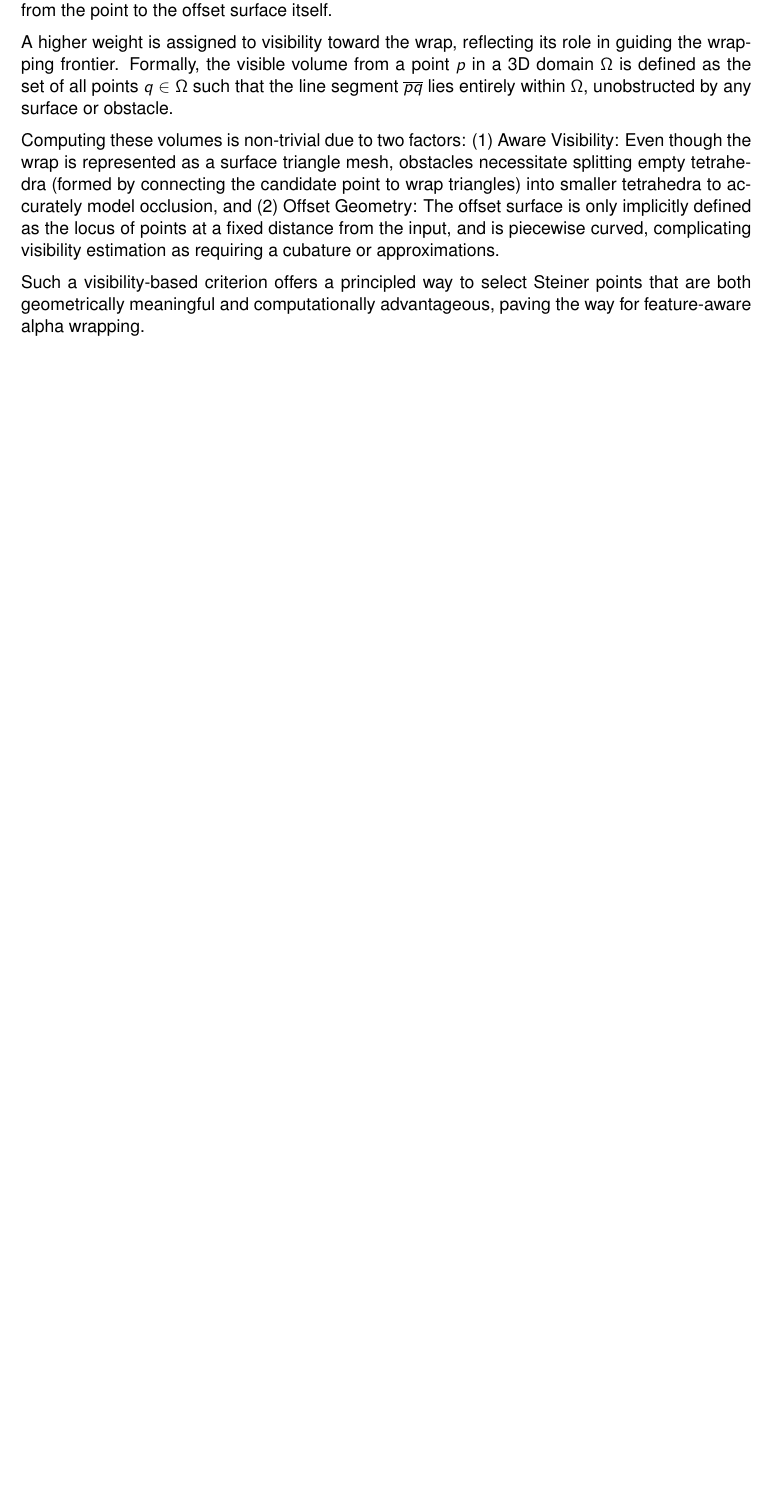
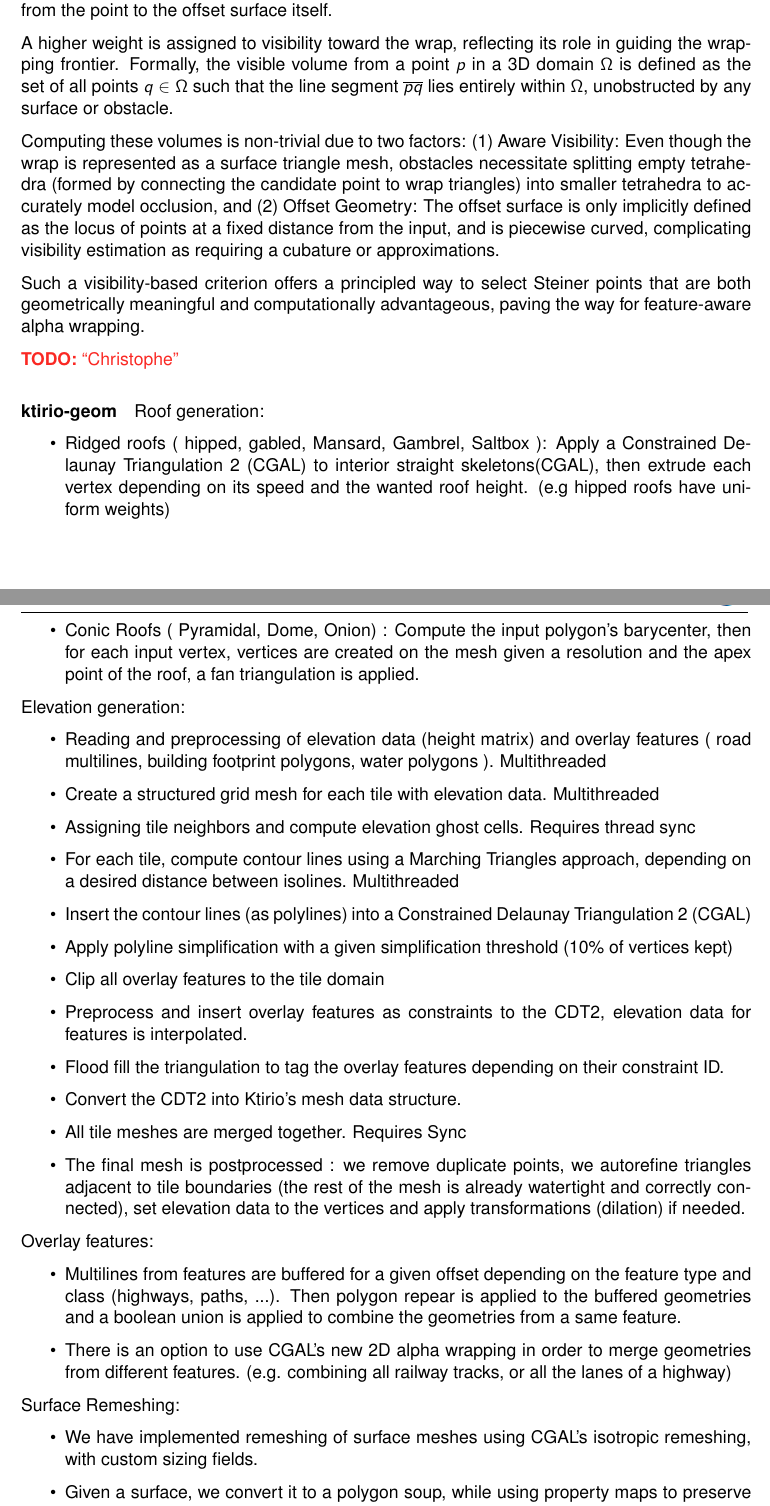
Before and after one commit to numpex/exa-ma-d7.1, a LaTeX document (standalone-wp1.tex, which reads chapters/WP1/WP1.tex): part of page 7 of 14 before the commit and two parts of pages 7 and 8 of 15 after it, the two joined at a grey line, cut so that both start at the same text, the shorter picture padded with empty space. Compiled offline with pdfLaTeX.

Commit message:
add bullet points for CGAL usage in Ktirio @prudhomm @vincentchabannes

```diff
--- a/chapters/WP1/WP1.tex
+++ b/chapters/WP1/WP1.tex
@@ -150,3 +150,44 @@ A higher weight is assigned to visibility toward the wrap, reflecting its role i
 Computing these volumes is non-trivial due to two factors: (1) Aware Visibility: Even though the wrap is represented as a surface triangle mesh, obstacles necessitate splitting empty tetrahedra (formed by connecting the candidate point to wrap triangles) into smaller tetrahedra to accurately model occlusion, and (2) Offset Geometry: The offset surface is only implicitly defined as the locus of points at a fixed distance from the input, and is piecewise curved, complicating visibility estimation as requiring a cubature or approximations.
 
 Such a visibility-based criterion offers a principled way to select Steiner points that are both geometrically meaningful and computationally advantageous, paving the way for feature-aware alpha wrapping.
+
+
+%====== ktirio-geom =========
+
+\todo{Christophe}
+\paragraph{ktirio-geom}
+
+Roof generation:
+\begin{itemize}
+    \item Ridged roofs ( hipped, gabled, Mansard, Gambrel, Saltbox ): Apply a Constrained Delaunay Triangulation 2 (CGAL) to interior straight skeletons(CGAL), then extrude each vertex depending on its speed and the wanted roof height. (e.g hipped roofs have uniform weights)
+    \item Conic Roofs ( Pyramidal, Dome, Onion) : Compute the input polygon's barycenter, then for each input vertex, vertices are created on the mesh given a resolution and the apex point of the roof, a fan triangulation is applied.
+\end{itemize}
+
+Elevation generation:
+\begin{itemize}
+    \item Reading and preprocessing of elevation data (height matrix) and overlay features ( road multilines, building footprint polygons, water polygons ). Multithreaded
+    \item Create a structured grid mesh for each tile with elevation data. Multithreaded
+    \item Assigning tile neighbors and compute elevation ghost cells. Requires thread sync
+    \item For each tile, compute contour lines using a Marching Triangles approach, depending on a desired distance between isolines. Multithreaded
+    \item Insert the contour lines (as polylines) into a Constrained Delaunay Triangulation 2 (CGAL)
+    \item Apply polyline simplification with a given simplification threshold (10\% of vertices kept)
+    \item Clip all overlay features to the tile domain
+    \item Preprocess and insert overlay features as constraints to the CDT2, elevation data for features is interpolated.
+    \item Flood fill the triangulation to tag the overlay features depending on their constraint ID.
+    \item Convert the CDT2 into Ktirio's mesh data structure.
+    \item All tile meshes are merged together. Requires Sync
+    \item The final mesh is postprocessed : we remove duplicate points, we autorefine triangles adjacent to tile boundaries (the rest of the mesh is already watertight and correctly connected), set elevation data to the vertices and apply transformations (dilation) if needed.
+\end{itemize}
+
+
+Overlay features:
+\begin{itemize}
+    \item Multilines from features are buffered for a given offset depending on the feature type and class (highways, paths, ...). Then polygon repear is applied to the buffered geometries and a boolean union is applied to combine the geometries from a same feature.
+    \item There is an option to use CGAL's new 2D alpha wrapping in order to merge geometries from different features. (e.g. combining all railway tracks, or all the lanes of a highway)
+\end{itemize}
+
+Surface Remeshing:
+\begin{itemize}
+    \item We have implemented remeshing of surface meshes using CGAL's isotropic remeshing, with custom sizing fields.
+    \item Given a surface, we convert it to a polygon soup, while using property maps to preserve patches and constraints.
+    \item Remeshing is applied, without allowing constraint collapsing, but allowing splits. Mesh markers are correctly preserved after the remeshing process
@@ -152,0 +200 @@ Such a visibility-based criterion offers a principled way to select Steiner poin
+            \item a functor taking a Mesh triangle and returning a the target edge length.
```
Also changed, not shown: chapters/WP1/WP1.tex (24 more changed lines).
